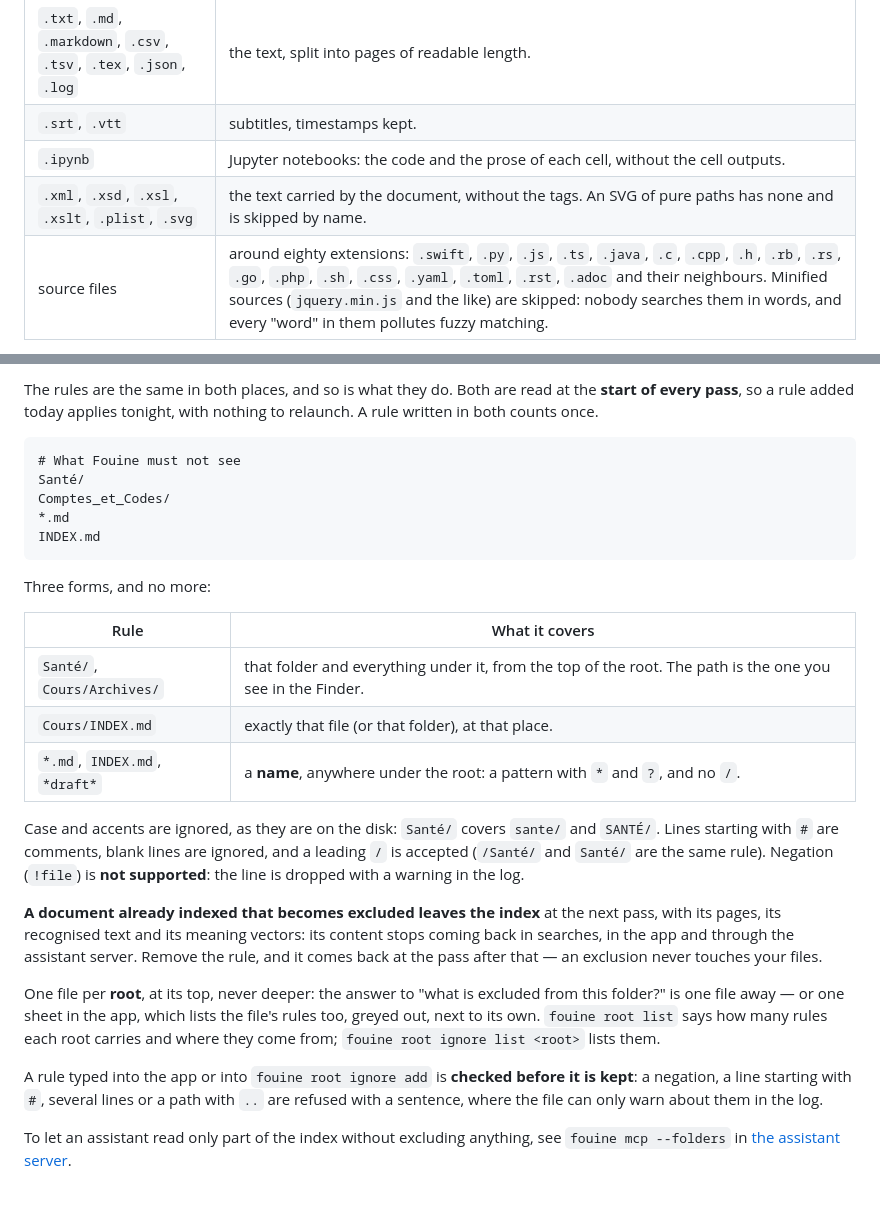
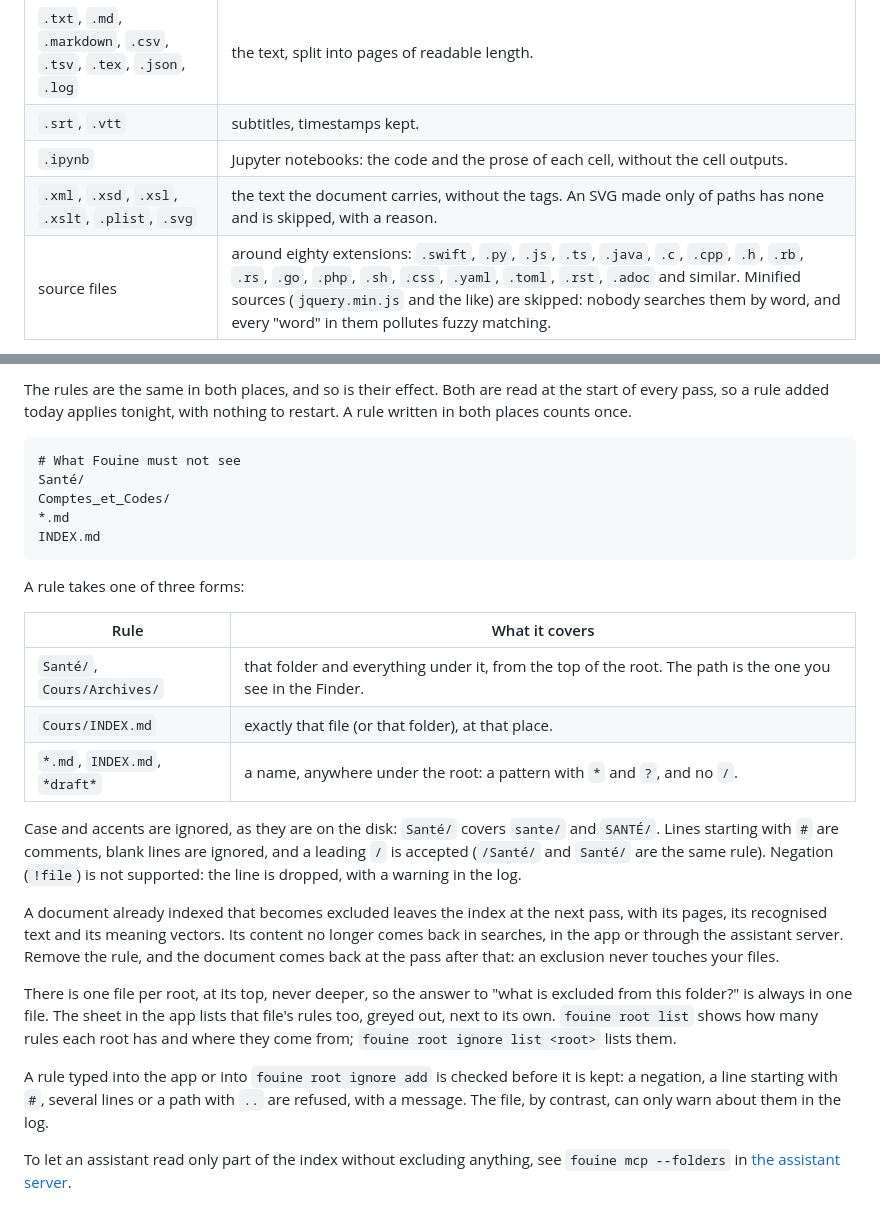
Before and after one commit to basedpolymer/fouine, a Markdown page: docs/formats.md, 2 parts joined by grey strips. GitHub-like rendering.

````diff
--- a/docs/formats.md
+++ b/docs/formats.md
@@ -68,6 +69,6 @@ remote image stays a page of text.
 | `.txt`, `.md`, `.markdown`, `.csv`, `.tsv`, `.tex`, `.json`, `.log` | the text, split into pages of readable length. |
 | `.srt`, `.vtt` | subtitles, timestamps kept. |
 | `.ipynb` | Jupyter notebooks: the code and the prose of each cell, without the cell outputs. |
-| `.xml`, `.xsd`, `.xsl`, `.xslt`, `.plist`, `.svg` | the text carried by the document, without the tags. An SVG of pure paths has none and is skipped by name. |
-| source files | around eighty extensions: `.swift`, `.py`, `.js`, `.ts`, `.java`, `.c`, `.cpp`, `.h`, `.rb`, `.rs`, `.go`, `.php`, `.sh`, `.css`, `.yaml`, `.toml`, `.rst`, `.adoc` and their neighbours. Minified sources (`jquery.min.js` and the like) are skipped: nobody searches them in words, and every "word" in them pollutes fuzzy matching. |
+| `.xml`, `.xsd`, `.xsl`, `.xslt`, `.plist`, `.svg` | the text the document carries, without the tags. An SVG made only of paths has none and is skipped, with a reason. |
+| source files | around eighty extensions: `.swift`, `.py`, `.js`, `.ts`, `.java`, `.c`, `.cpp`, `.h`, `.rb`, `.rs`, `.go`, `.php`, `.sh`, `.css`, `.yaml`, `.toml`, `.rst`, `.adoc` and similar. Minified sources (`jquery.min.js` and the like) are skipped: nobody searches them by word, and every "word" in them pollutes fuzzy matching. |
 
@@ -184,7 +184,7 @@ There are **two places** for these rules, and Fouine applies both together:
 
-The rules are the same in both places, and so is what they do. Both are read at
-the **start of every pass**, so a rule added today applies tonight, with nothing
-to relaunch. A rule written in both counts once.
+The rules are the same in both places, and so is their effect. Both are read at
+the start of every pass, so a rule added today applies tonight, with nothing to
+restart. A rule written in both places counts once.
 
 ```
 # What Fouine must not see
@@ -194,35 +194,35 @@ Comptes_et_Codes/
 INDEX.md
 ```
 
-Three forms, and no more:
+A rule takes one of three forms:
 
 | Rule | What it covers |
 |---|---|
 | `Santé/`, `Cours/Archives/` | that folder and everything under it, from the top of the root. The path is the one you see in the Finder. |
 | `Cours/INDEX.md` | exactly that file (or that folder), at that place. |
-| `*.md`, `INDEX.md`, `*draft*` | a **name**, anywhere under the root: a pattern with `*` and `?`, and no `/`. |
+| `*.md`, `INDEX.md`, `*draft*` | a name, anywhere under the root: a pattern with `*` and `?`, and no `/`. |
 
 Case and accents are ignored, as they are on the disk: `Santé/` covers `sante/`
 and `SANTÉ/`. Lines starting with `#` are comments, blank lines are ignored, and
 a leading `/` is accepted (`/Santé/` and `Santé/` are the same rule). Negation
-(`!file`) is **not supported**: the line is dropped with a warning in the log.
+(`!file`) is not supported: the line is dropped, with a warning in the log.
 
-**A document already indexed that becomes excluded leaves the index** at the
-next pass, with its pages, its recognised text and its meaning vectors: its
-content stops coming back in searches, in the app and through the assistant
-server. Remove the rule, and it comes back at the pass after that — an exclusion
-never touches your files.
+A document already indexed that becomes excluded leaves the index at the next
+pass, with its pages, its recognised text and its meaning vectors. Its content
+no longer comes back in searches, in the app or through the assistant server.
+Remove the rule, and the document comes back at the pass after that: an
+exclusion never touches your files.
 
-One file per **root**, at its top, never deeper: the answer to "what is excluded
-from this folder?" is one file away — or one sheet in the app, which lists the
-file's rules too, greyed out, next to its own. `fouine root list` says how many
-rules each root carries and where they come from; `fouine root ignore list
+There is one file per root, at its top, never deeper, so the answer to "what is
+excluded from this folder?" is always in one file. The sheet in the app lists
+that file's rules too, greyed out, next to its own. `fouine root list` shows how
+many rules each root has and where they come from; `fouine root ignore list
 <root>` lists them.
 
-A rule typed into the app or into `fouine root ignore add` is **checked before
-it is kept**: a negation, a line starting with `#`, several lines or a path with
-`..` are refused with a sentence, where the file can only warn about them in the
-log.
+A rule typed into the app or into `fouine root ignore add` is checked before it
+is kept: a negation, a line starting with `#`, several lines or a path with `..`
+are refused, with a message. The file, by contrast, can only warn about them in
+the log.
 
 To let an assistant read only part of the index without excluding anything,
 see `fouine mcp --folders` in [the assistant server](mcp.md).
````
Also changed, not shown: other parts of docs/formats.md (+91 -91 lines).
